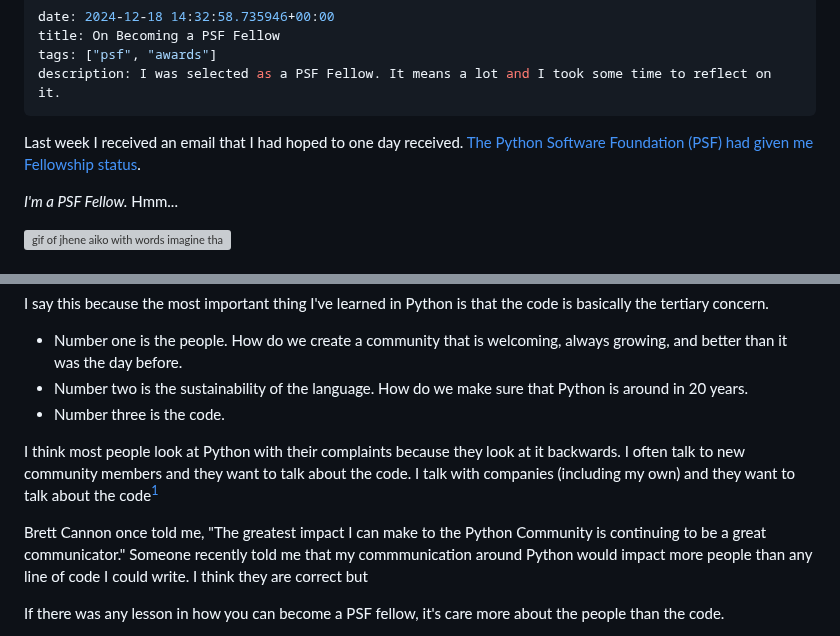
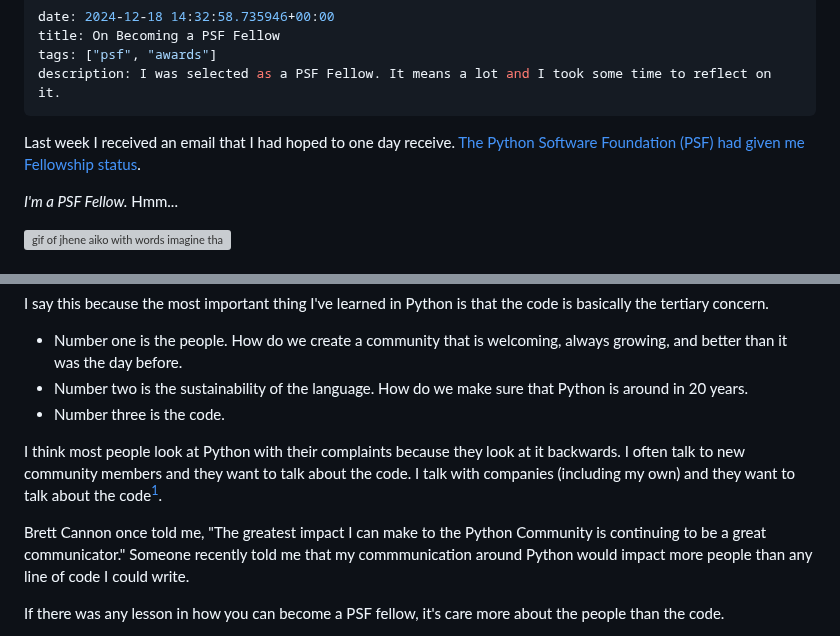
Before and after one commit to kjaymiller/kjaymiller.com, a Markdown page: content/awarded-the-psf-fellowship.md, 2 parts joined by grey strips. Rendered like a GitHub page; grey boxes are pictures that could not be loaded.

Commit message:
update content

```diff
--- a/content/awarded-the-psf-fellowship.md
+++ b/content/awarded-the-psf-fellowship.md
@@ -5,7 +5,7 @@ tags: ["psf", "awards"]
 description: I was selected as a PSF Fellow. It means a lot and I took some time to reflect on it.
 ---
 
-Last week I received an email that I had hoped to one day received. [The Python Software Foundation (PSF) had given me Fellowship status](https://pyfound.blogspot.com/2024/12/announcing-python-software-foundation.html).
+Last week I received an email that I had hoped to one day receive. [The Python Software Foundation (PSF) had given me Fellowship status](https://pyfound.blogspot.com/2024/12/announcing-python-software-foundation.html).
 
 _I'm a PSF Fellow._ Hmm...
 
@@ -37,9 +37,9 @@ I say this because the most important thing I've learned in Python is that the c
 - Number two is the sustainability of the language. How do we make sure that Python is around in 20 years.
 - Number three is the code.
 
-I think most people look at Python with their complaints because they look at it backwards. I often talk to new community members and they want to talk about the code. I talk with companies (including my own) and they want to talk about the code[^1]
+I think most people look at Python with their complaints because they look at it backwards. I often talk to new community members and they want to talk about the code. I talk with companies (including my own) and they want to talk about the code[^1].
 
-Brett Cannon once told me, "The greatest impact I can make to the Python Community is continuing to be a great communicator." Someone recently told me that my commmunication around Python would impact more people than any line of code I could write. I think they are correct but
+Brett Cannon once told me, "The greatest impact I can make to the Python Community is continuing to be a great communicator." Someone recently told me that my commmunication around Python would impact more people than any line of code I could write.
 
 If there was any lesson in how you can become a PSF fellow, it's care more about the people than the code.
 
```
